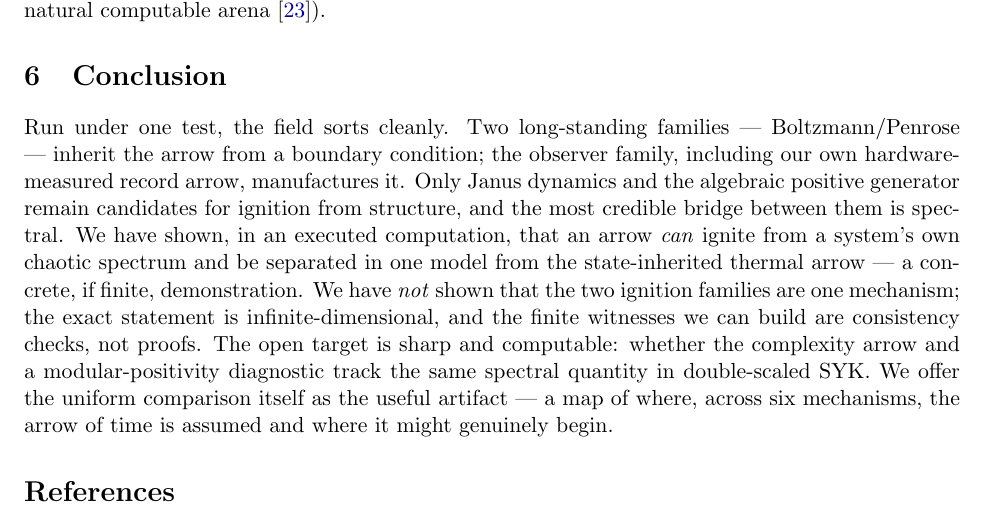
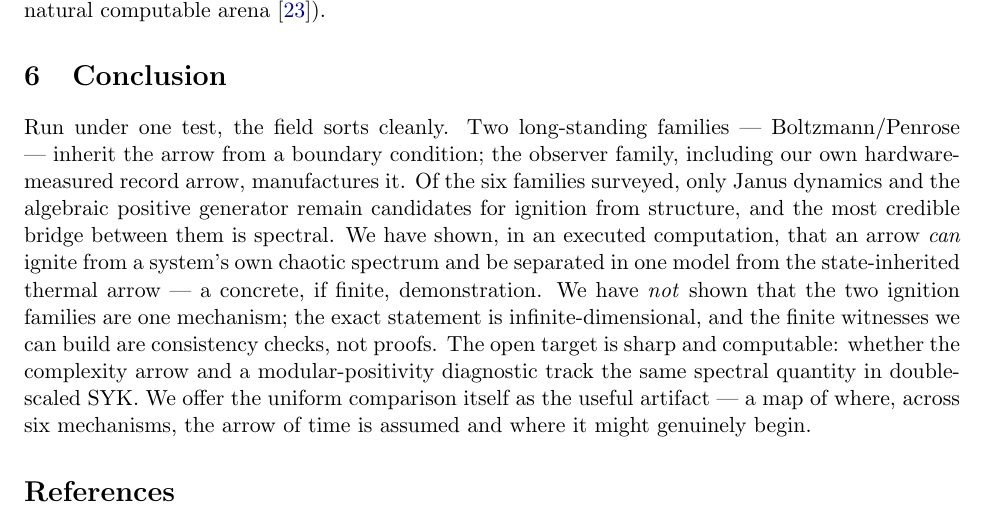
Before and after one commit to jrtorrez31337/executable-positive-geometry, a LaTeX paper (paper/note-arrow-origins.tex): part of page 5 of 6, cut so that both start at the same text. Compiled offline with pdfLaTeX.

Commit message:
note-arrow-origins: R1 re-scope ACTUALLY applied (prior commit's claim was false)
CORRECTION: commit 5d3d412's message claimed the R1 conclusion re-scope was
applied -- it was NOT: the edit's anchor text predated Tobin's review rewording
and the assertion failure was ignored by the pipeline while compile/commit
proceeded. This commit applies the real edits against the current text: the
conclusion and the survivors-section opener now both read 'Of the (six)
families surveyed, only...'. The PDF in 5d3d412 was a no-change recompile.
Process note: never chain edit->compile->commit->post without checking the
edit's own exit status. Logged.

Co-Authored-By: quant-phy-agent <noreply@anthropic.com>

```diff
--- a/paper/note-arrow-origins.tex
+++ b/paper/note-arrow-origins.tex
@@ -261,9 +261,9 @@ type-II$_1$ algebra we take as the natural computable arena~\cite{dssyk}).
 
 Run under one test, the field sorts cleanly. Two long-standing families ---
 Boltzmann/Penrose --- inherit the arrow from a boundary condition; the observer
-family, including our own hardware-measured record arrow, manufactures it. Only
-Janus dynamics and the algebraic positive generator remain candidates for
-ignition from structure, and the most credible bridge between them is spectral.
+family, including our own hardware-measured record arrow, manufactures it. Of
+the six families surveyed, only Janus dynamics and the algebraic positive
+generator remain candidates for ignition from structure, and the most credible bridge between them is spectral.
 We have shown,
 in an executed computation, that an arrow \emph{can} ignite from a system's own
 chaotic spectrum and be separated in one model from the state-inherited thermal
```
Also changed, not shown: paper/note-arrow-origins.pdf, paper/note-arrow-origins.tex (4 more changed lines).
